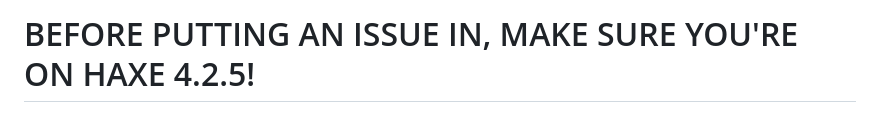
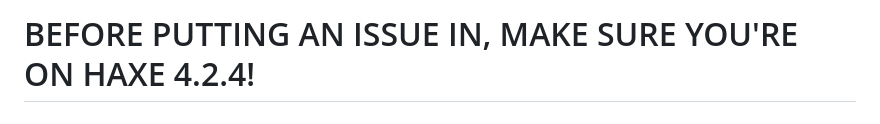
Before and after one commit to WillyTheModder/june-funkin-andromeda-legacy, a Markdown page: README.md, the part around the change. GitHub-like rendering.

```diff
--- a/README.md
+++ b/README.md
@@ -1,4 +1,4 @@
-# BEFORE PUTTING AN ISSUE IN, MAKE SURE YOU'RE ON HAXE 4.2.5!
+# BEFORE PUTTING AN ISSUE IN, MAKE SURE YOU'RE ON HAXE 4.2.4!
 
 # June Funkin' (LEGACY SOURCE, DIFFERENT FROM JUNE FUNKIN': LEGACY)
 
```
